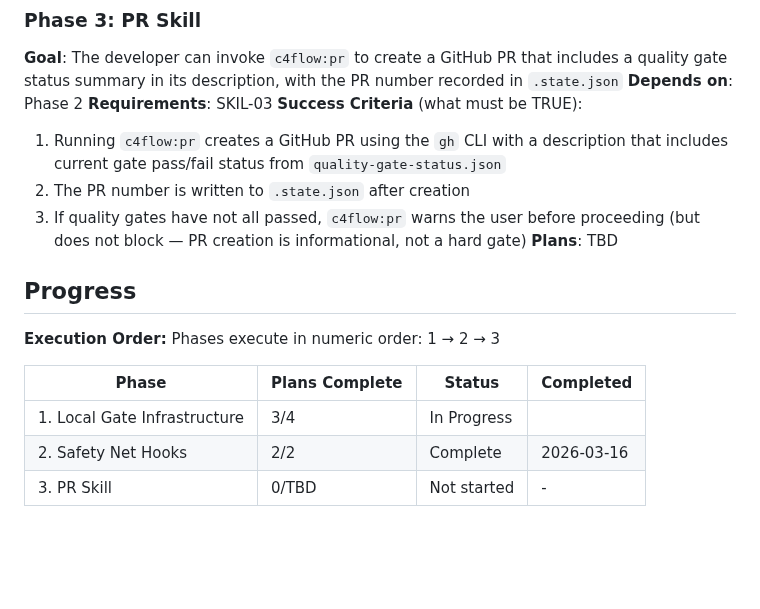
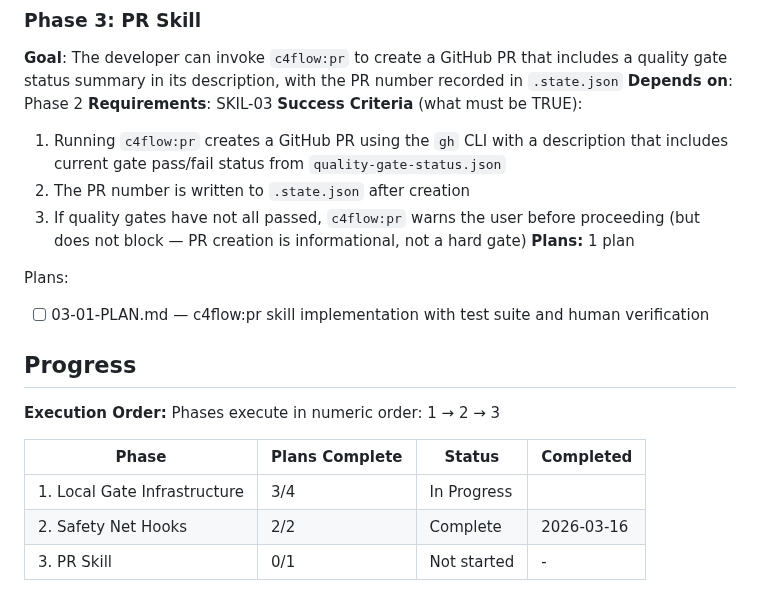
Before and after one commit to tunneleven/C4Flow, a Markdown page: .planning/ROADMAP.md, the part around the change. GitHub-like rendering; blank space fills up the shorter version.

Commit message:
docs(03-pr-skill): create phase plan

```diff
--- a/.planning/ROADMAP.md
+++ b/.planning/ROADMAP.md
@@ -63,7 +63,10 @@ Plans:
   1. Running `c4flow:pr` creates a GitHub PR using the `gh` CLI with a description that includes current gate pass/fail status from `quality-gate-status.json`
   2. The PR number is written to `.state.json` after creation
   3. If quality gates have not all passed, `c4flow:pr` warns the user before proceeding (but does not block — PR creation is informational, not a hard gate)
-**Plans**: TBD
+**Plans:** 1 plan
+
+Plans:
+- [ ] 03-01-PLAN.md — c4flow:pr skill implementation with test suite and human verification
 
 ## Progress
 
@@ -74,4 +77,4 @@ Phases execute in numeric order: 1 → 2 → 3
 |-------|----------------|--------|-----------|
 | 1. Local Gate Infrastructure | 3/4 | In Progress|  |
 | 2. Safety Net Hooks | 2/2 | Complete   | 2026-03-16 |
-| 3. PR Skill | 0/TBD | Not started | - |
+| 3. PR Skill | 0/1 | Not started | - |
```
Also changed, not shown: 1 other file.
